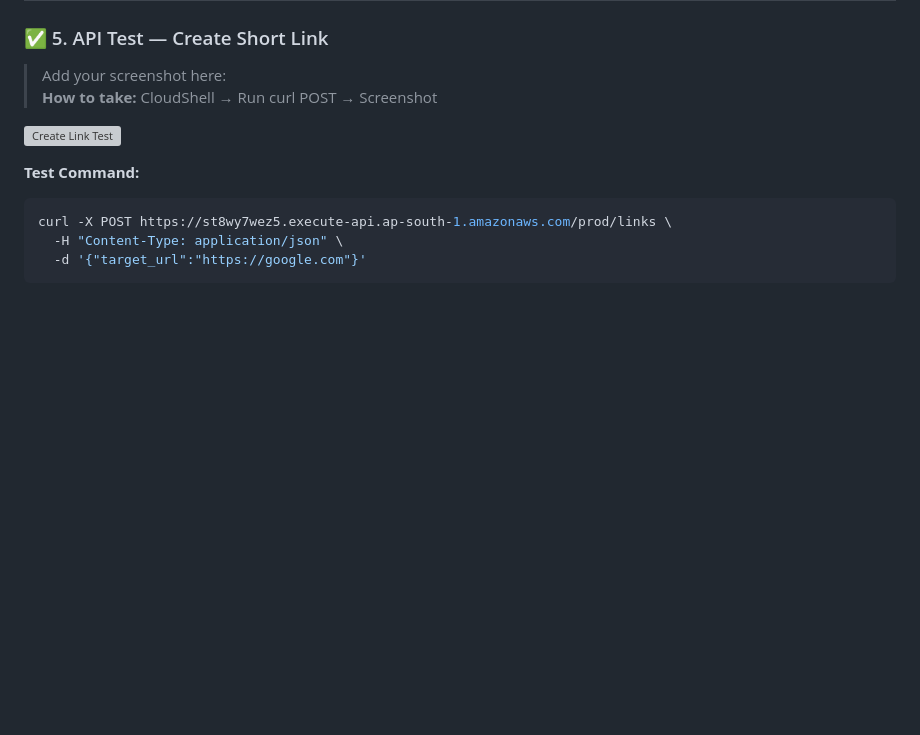
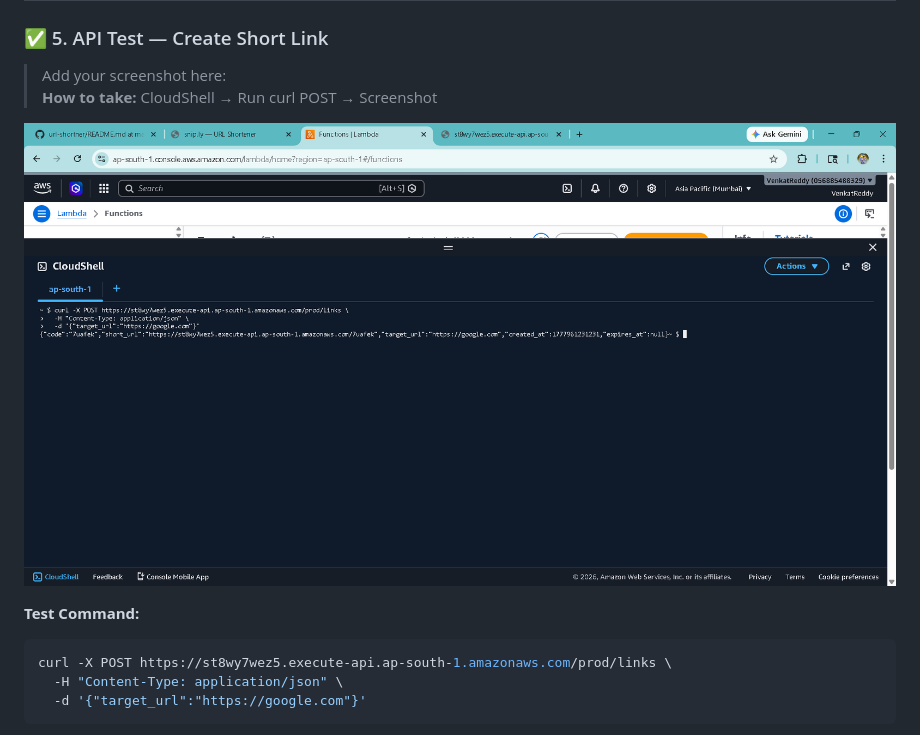
Before and after one commit to osuruchaitanya/url-shortner, a Markdown page: README.md, the part around the change. Drawn GitHub-style; blank space fills up the shorter version; grey boxes are pictures that could not be loaded.

````diff
--- a/README.md
+++ b/README.md
@@ -129,7 +129,7 @@ https://st8wy7wez5.execute-api.ap-south-1.amazonaws.com/prod
 > Add your screenshot here:
 > **How to take:** CloudShell → Run curl POST → Screenshot
 
-![Create Link Test](screenshots/api-create-test.png)
+![Create Link Test](https://github.com/osuruchaitanya/url-shortner/blob/ef8052fb42927b0c9443cb281bd7b8422d1854ab/Screenshot%202026-05-05%20113722.png)
 
 **Test Command:**
 ```bash
````
